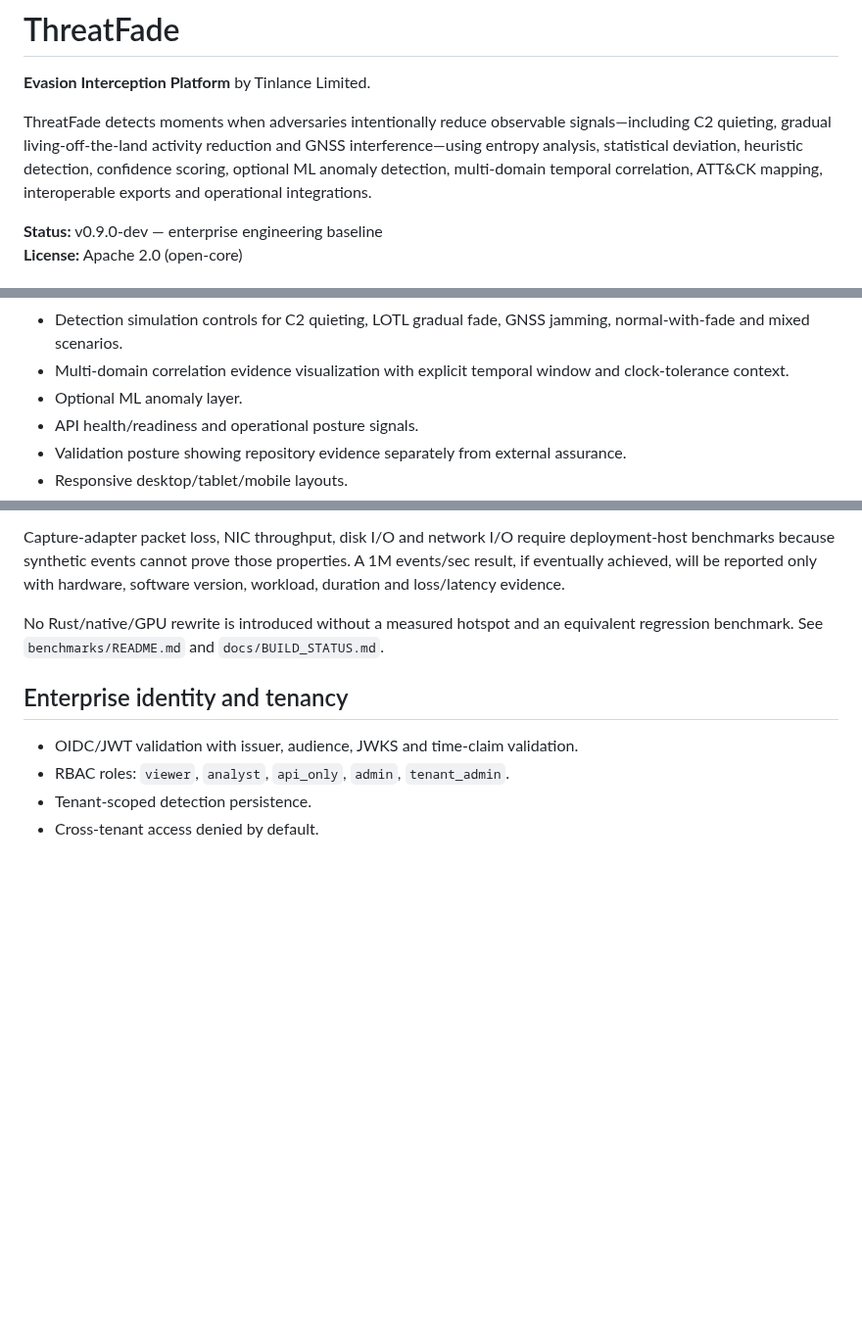
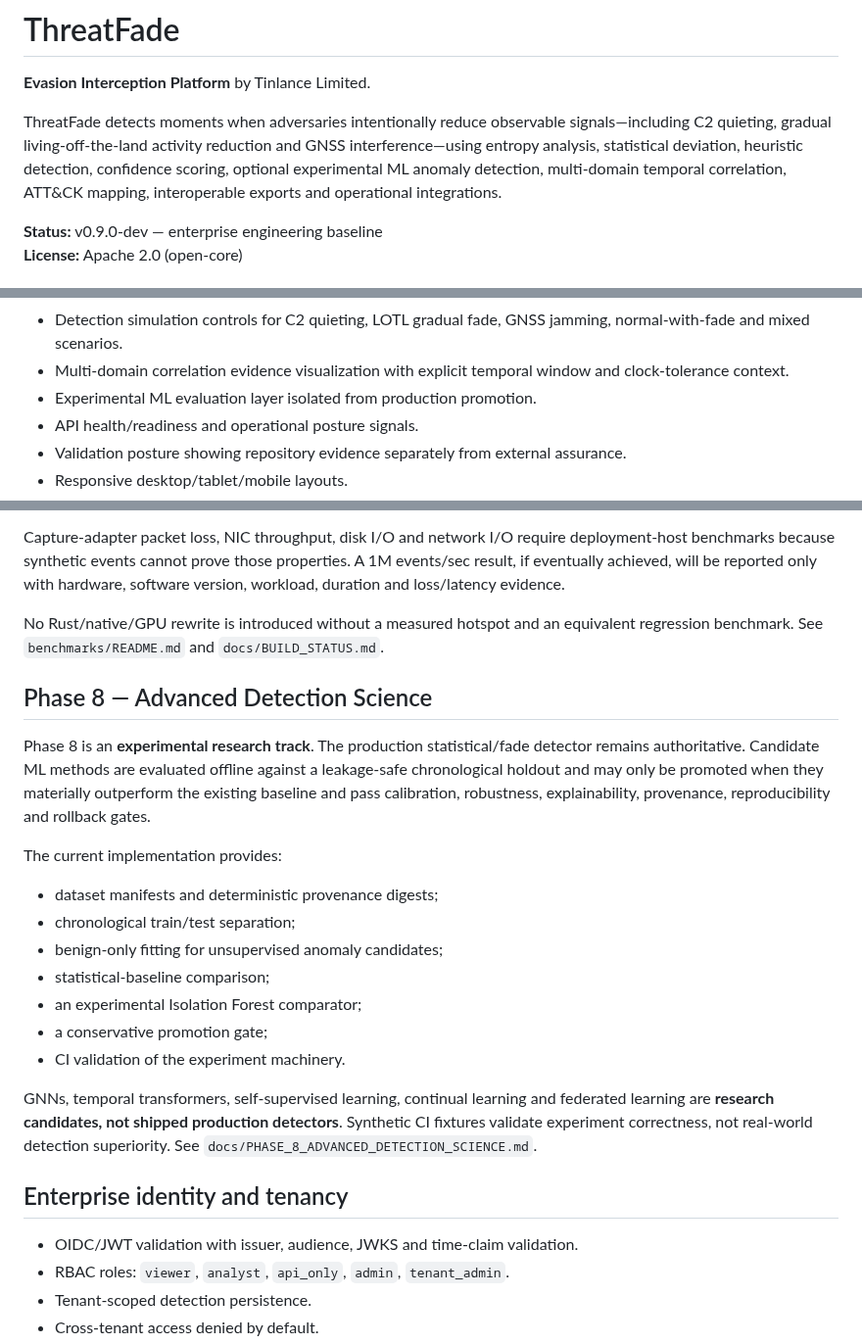
Before and after one commit to LloydCoder/tinlance-threatfade, a Markdown page: README.md, 3 parts joined by grey strips. Shown at 98% size. Drawn GitHub-style; blank space fills up the shorter version.

Commit message:
docs: reconcile Phase 8 research status and ML evidence boundary

```diff
--- a/README.md
+++ b/README.md
@@ -2,7 +2,7 @@
 
 **Evasion Interception Platform** by Tinlance Limited.
 
-ThreatFade detects moments when adversaries intentionally reduce observable signals—including C2 quieting, gradual living-off-the-land activity reduction and GNSS interference—using entropy analysis, statistical deviation, heuristic detection, confidence scoring, optional ML anomaly detection, multi-domain temporal correlation, ATT&CK mapping, interoperable exports and operational integrations.
+ThreatFade detects moments when adversaries intentionally reduce observable signals—including C2 quieting, gradual living-off-the-land activity reduction and GNSS interference—using entropy analysis, statistical deviation, heuristic detection, confidence scoring, optional experimental ML anomaly detection, multi-domain temporal correlation, ATT&CK mapping, interoperable exports and operational integrations.
 
 **Status:** v0.9.0-dev — enterprise engineering baseline
 **License:** Apache 2.0 (open-core)
@@ -31,7 +31,7 @@ The current UX includes:
 - Analyst disposition actions and an explicit investigation workflow.
 - Detection simulation controls for C2 quieting, LOTL gradual fade, GNSS jamming, normal-with-fade and mixed scenarios.
 - Multi-domain correlation evidence visualization with explicit temporal window and clock-tolerance context.
-- Optional ML anomaly layer.
+- Experimental ML evaluation layer isolated from production promotion.
 - API health/readiness and operational posture signals.
 - Validation posture showing repository evidence separately from external assurance.
 - Responsive desktop/tablet/mobile layouts.
@@ -170,6 +170,22 @@ The repository now contains a reproducible sustained software-data-plane benchma
 Capture-adapter packet loss, NIC throughput, disk I/O and network I/O require deployment-host benchmarks because synthetic events cannot prove those properties. A 1M events/sec result, if eventually achieved, will be reported only with hardware, software version, workload, duration and loss/latency evidence.
 
 No Rust/native/GPU rewrite is introduced without a measured hotspot and an equivalent regression benchmark. See `benchmarks/README.md` and `docs/BUILD_STATUS.md`.
+
+## Phase 8 — Advanced Detection Science
+
+Phase 8 is an **experimental research track**. The production statistical/fade detector remains authoritative. Candidate ML methods are evaluated offline against a leakage-safe chronological holdout and may only be promoted when they materially outperform the existing baseline and pass calibration, robustness, explainability, provenance, reproducibility and rollback gates.
+
+The current implementation provides:
+
+- dataset manifests and deterministic provenance digests;
+- chronological train/test separation;
+- benign-only fitting for unsupervised anomaly candidates;
+- statistical-baseline comparison;
+- an experimental Isolation Forest comparator;
+- a conservative promotion gate;
+- CI validation of the experiment machinery.
+
+GNNs, temporal transformers, self-supervised learning, continual learning and federated learning are **research candidates, not shipped production detectors**. Synthetic CI fixtures validate experiment correctness, not real-world detection superiority. See `docs/PHASE_8_ADVANCED_DETECTION_SCIENCE.md`.
 
 ## Enterprise identity and tenancy
 
```
Also changed, not shown: other parts of README.md (+1 -1 lines).
